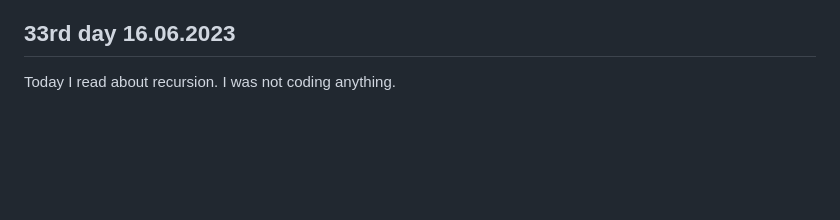
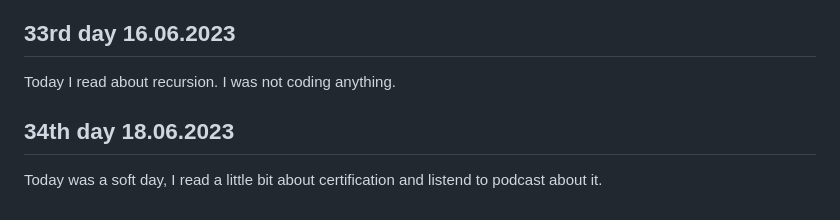
Before and after one commit to AdrianOsak/100_days_of_code, a Markdown page: README.md, the part around the change. GitHub-like rendering; blank space fills up the shorter version.

```diff
--- a/README.md
+++ b/README.md
@@ -136,3 +136,8 @@ Back to Basic JS section.
 ## 33rd day 16.06.2023
 
 Today I read about recursion. I was not coding anything.
+
+
+## 34th day 18.06.2023
+
+Today was a soft day, I read a little bit about certification and listend to podcast about it.
```
